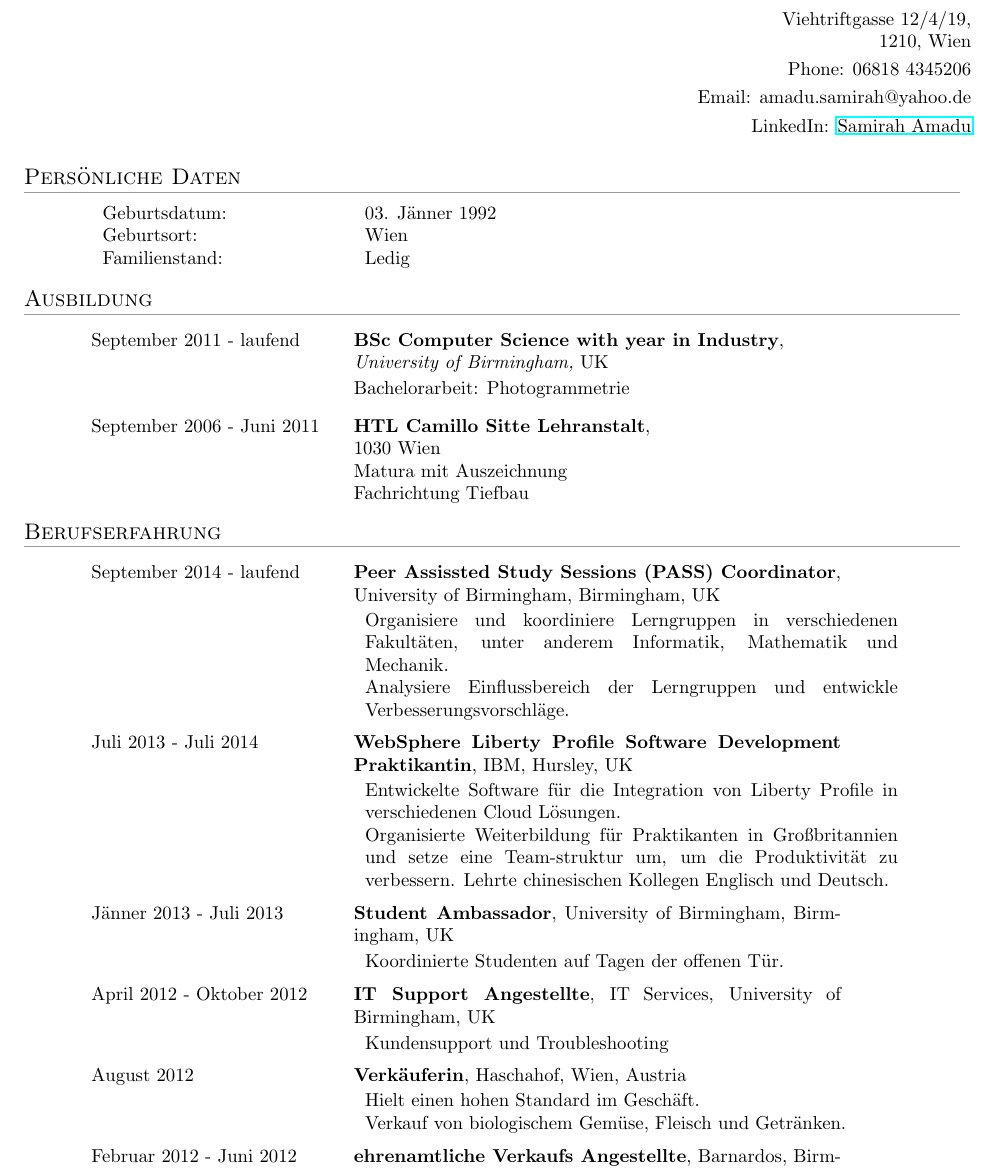
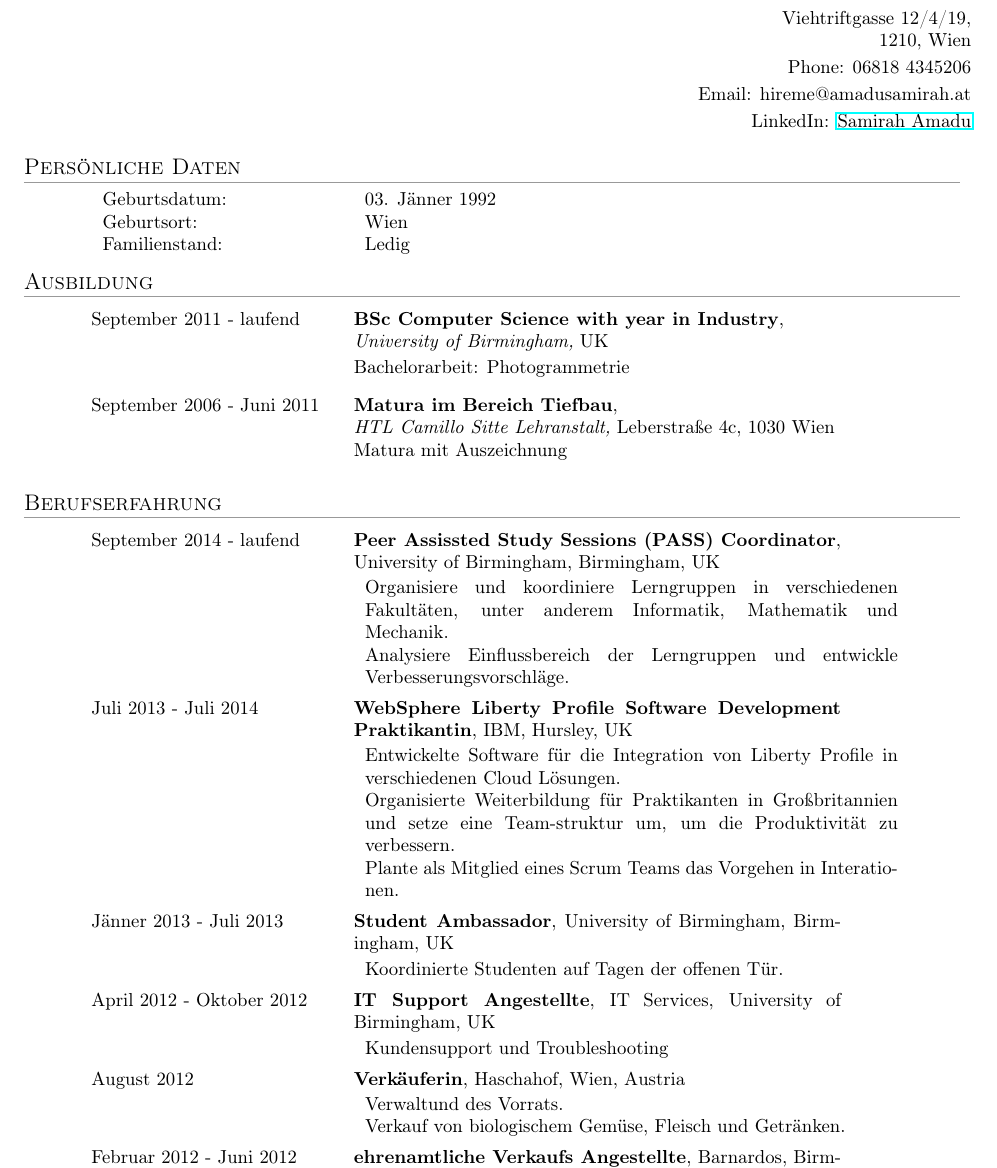
Before and after one commit to chibi03/Bewerbungen, a LaTeX CV (Lebenslauf DE/Latest_Ger.tex): part of page 1 of 2, cut so that both start at the same text. Compiled offline with pdfLaTeX.

Commit message:
äanderungen

```diff
--- a/Lebenslauf DE/Latest_Ger.tex
+++ b/Lebenslauf DE/Latest_Ger.tex
@@ -9,6 +9,8 @@
 \usepackage[usenames]{color}
 \usepackage{setspace}
 \usepackage{hyperref}
+\usepackage[utf8]{inputenc}
+\usepackage[T1]{fontenc}
 \definecolor{dark_grey}{gray}{0.6}
 \leftmargin=0.25cm
 \oddsidemargin=0.20in
@@ -118,7 +120,7 @@
 
 %%%%%%%%%%%%%%%%%%%%%%%%%%%%%%%%%%%%%%%%%%%%%%%%%%%%%%%%%%%%%%%%%%%%%%%%%%%%%%%%
 % Name
-\contact{Samirah Akibu Amadu}{Viehtriftgasse 12/4/19,\\ 1210, Wien}{Phone: 06818 4345206}{Email: amadu.samirah@yahoo.de}{LinkedIn: \href{http://uk.linkedin.com/pub/samirah-amadu/47/a8b/296/}{Samirah Amadu}}
+\contact{Samirah Akibu Amadu}{Viehtriftgasse 12/4/19,\\ 1210, Wien}{Phone: 06818 4345206}{Email: hireme@amadusamirah.at}{LinkedIn: \href{http://uk.linkedin.com/pub/samirah-amadu/47/a8b/296/}{Samirah Amadu}}
 
 %%%%%%%%%%%%%%%%%%%%%%%%%%%%%%%%%%%%%%%%%%%%%%%%%%%%%%%%%%%%%%%%%%%%%%%%%%%%%%%%
 % Objective
@@ -145,9 +147,8 @@
 	} \\
 
 	\timerange{September 2006 - Juni 2011}
-	\para{HTL Camillo Sitte Lehranstalt}{}{1030 Wien}{
+	\para{Matura im Bereich Tiefbau}{HTL Camillo Sitte Lehranstalt,}{Leberstraße 4c, 1030 Wien}{
 		Matura mit Auszeichnung\\
-		Fachrichtung Tiefbau
 	}
 
 \end{body}
@@ -168,8 +169,8 @@
 	\timerange{Juli 2013 - Juli 2014}
 	\paraW{WebSphere Liberty Profile Software Development Praktikantin}{IBM}{Hursley, UK}{
 		Entwickelte Software für die Integration von Liberty Profile in verschiedenen Cloud L{\"o}sungen.\\
-		Organisierte Weiterbildung f{\"u}r Praktikanten in Großbritannien und setze eine Team-struktur um, um die Produktivität zu verbessern.
-		Lehrte chinesischen Kollegen Englisch und Deutsch.\\
+		Organisierte Weiterbildung f{\"u}r Praktikanten in Großbritannien und setze eine Team-struktur um, um die Produktivität zu verbessern. \\
+		Plante als Mitglied eines Scrum Teams das Vorgehen in Interationen.\\
 	}\\
 
 	\timerange{J{\"a}nner 2013 - Juli 2013}
@@ -187,7 +188,7 @@
 	\timerange{August 2012}
 	\paraW{Verkäuferin}{Haschahof}{Wien, Austria}{
 	%\begin{tabular}{ll} %\itemsep -0pt  % reduce space between items
-		Hielt einen hohen Standard im Geschäft. \\ % (?)
+		Verwaltund des Vorrats.\\ % (?)
 		Verkauf von biologischem Gemüse, Fleisch und Getränken. \\
 	%\end{tabular} \\
 	}
```
Also changed, not shown: Bewerbungsschreiben DE/VirtAR.tex (+1 -1 lines), Bewerbungsschreiben DE/VirtAR.pdf, Lebenslauf DE/Latest_Ger.pdf, Lebenslauf DE/Latest_Ger.tex (2 more changed lines), 4 other files.
